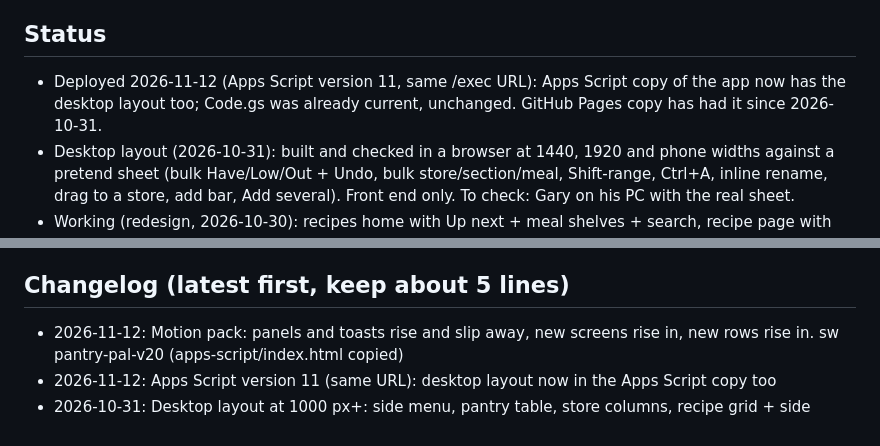
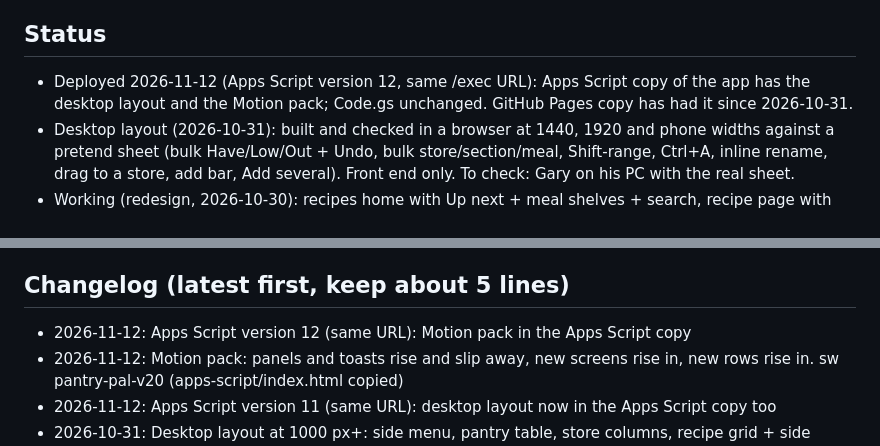
Before and after one commit to Dailuo-source/Pantry-Pal, a Markdown page: CLAUDE.md, 2 parts joined by grey strips. Drawn GitHub-style.

```diff
--- a/CLAUDE.md
+++ b/CLAUDE.md
@@ -107,7 +107,7 @@ Inside the `index.html` script, search for:
 - The camera doesn't work inside the Apps Script iframe, only on the GitHub Pages copy.
 
 ## Status
-- Deployed 2026-11-12 (Apps Script version 11, same /exec URL): Apps Script copy of the app now has the desktop layout too; Code.gs was already current, unchanged. GitHub Pages copy has had it since 2026-10-31.
+- Deployed 2026-11-12 (Apps Script version 12, same /exec URL): Apps Script copy of the app has the desktop layout and the Motion pack; Code.gs unchanged. GitHub Pages copy has had it since 2026-10-31.
 - Desktop layout (2026-10-31): built and checked in a browser at 1440, 1920 and phone widths against a pretend sheet (bulk Have/Low/Out + Undo, bulk store/section/meal, Shift-range, Ctrl+A, inline rename, drag to a store, add bar, Add several). Front end only. To check: Gary on his PC with the real sheet.
 - Working (redesign, 2026-10-30): recipes home with Up next + meal shelves + search, recipe page with tick-offs and I have it, meal prep ×1–×5, edit recipe (name-first rows, unit chips, meal prep settings), I cooked this check, pantry (packages or Have/Low/Out, inline editor, usual store), quick add, grocery list by store/aisle with sparkle Add, photos, barcode scanning.
 - `authorizePhotos` run 2026-10-30. To check on the phone: new columns/Stores tab appear after first sync; a photo saves.
@@ -124,6 +124,7 @@ Steps only Gary can do (App Atlas shows these as his to-dos). One line each; del
 - **Motion pack** (`window.MP`, same copy in every app; Climb Buddy is the model): the `<script>` block before `</body>` in `web/index.html`, set up by the `MP.init({...})` line under it. Panels rise from the bottom and slip back down, toasts rise and slip away (setting `.hidden = true` plays the slip-away first, then hides; the app still reads `.hidden` as true at once), a new screen's pieces rise in one after another, and a new row on the same screen rises in. Unhurried (Gary wants animations easy to see); off under reduced motion. If a close function empties or removes the panel, do it after `MP.ms` (or use `MP.out(el, done)`), or the panel slides away empty.
 
 ## Changelog (latest first, keep about 5 lines)
+- 2026-11-12: Apps Script version 12 (same URL): Motion pack in the Apps Script copy
 - 2026-11-12: Motion pack: panels and toasts rise and slip away, new screens rise in, new rows rise in. sw pantry-pal-v20 (apps-script/index.html copied)
 - 2026-11-12: Apps Script version 11 (same URL): desktop layout now in the Apps Script copy too
 - 2026-10-31: Desktop layout at 1000 px+: side menu, pantry table, store columns, recipe grid + side pane, bulk edit with Undo, Add several at once, keyboard shortcuts
```
